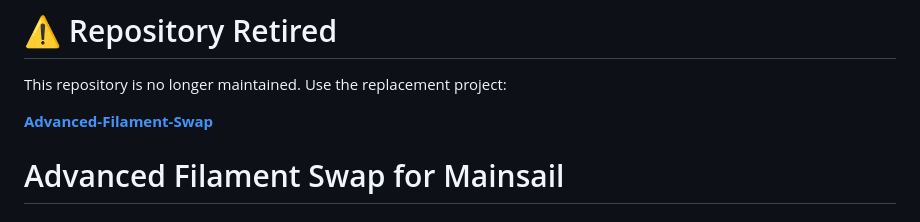
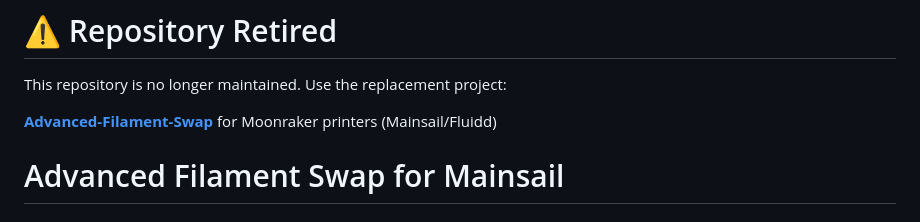
Before and after one commit to 92jackson/mainsail-advanced-filament-swap, a Markdown page: README.md, the part around the change. Rendered like a GitHub page.

Commit message:
Indicate repository retirement and link to replacement
Updated README to indicate repository retirement and provide link to replacement project.

```diff
--- a/README.md
+++ b/README.md
@@ -2,7 +2,7 @@
 
 This repository is no longer maintained. Use the replacement project:
 
-**[Advanced-Filament-Swap](https://github.com/92jackson/Advanced-Filament-Swap)**
+**[Advanced-Filament-Swap](https://github.com/92jackson/Advanced-Filament-Swap)** for Moonraker printers (Mainsail/Fluidd)
 
 
 # Advanced Filament Swap for Mainsail
```
